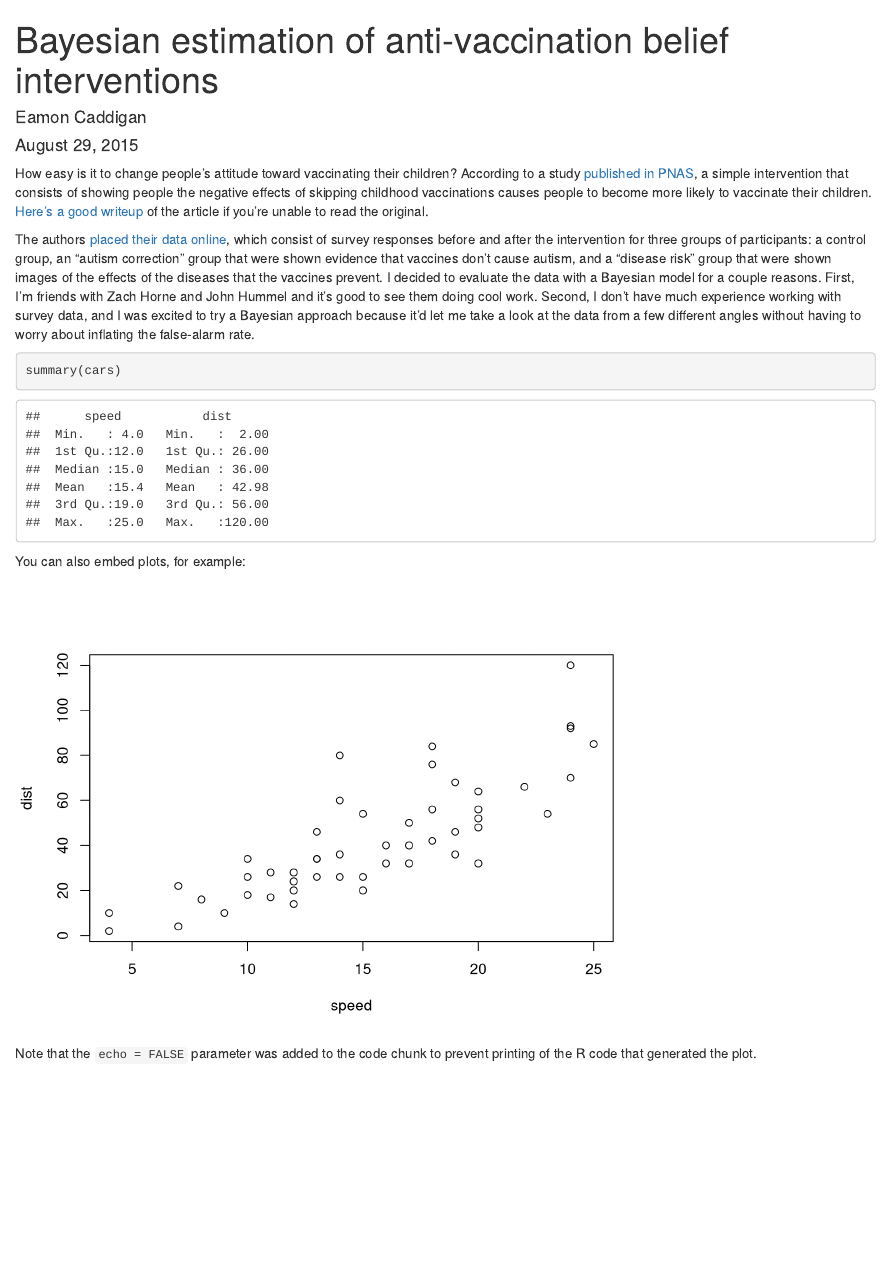
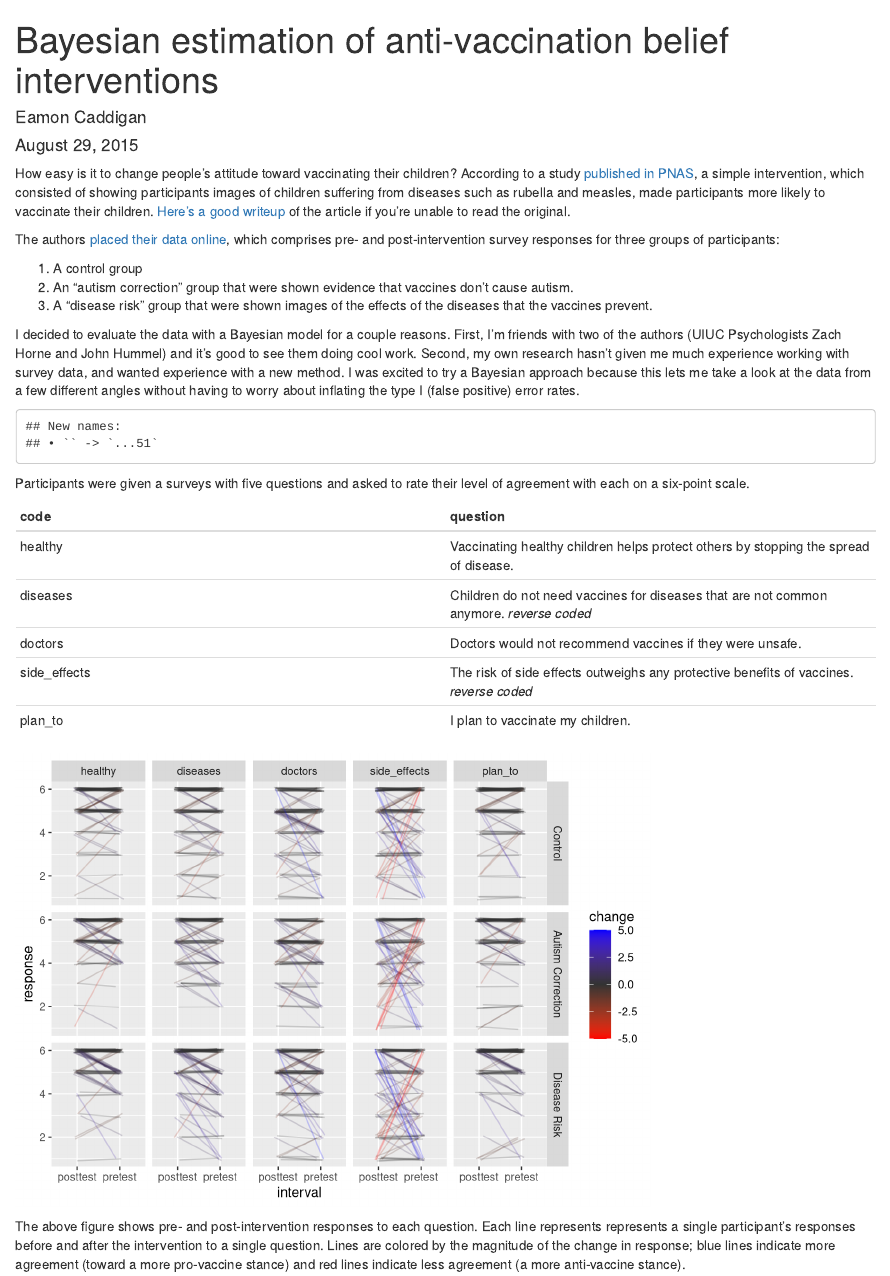
Before and after one commit to eamoncaddigan/antivax-attitudes, an R Markdown document (antivax-attitudes.Rmd): the page in a window 1100 px wide, from its top. Rendered offline with R 4.5, knitr and Pandoc, with nearby package versions; code that draws random numbers runs with fixed seeds of ours.

Commit message:
Initial description and plot

````diff
--- a/antivax-attitudes.Rmd
+++ b/antivax-attitudes.Rmd
@@ -5,18 +5,85 @@ date: "August 29, 2015"
 output: html_document
 ---
 
-How easy is it to change people's attitude toward vaccinating their children? According to a study [published in PNAS](http://www.pnas.org/content/112/33/10321.abstract), a simple intervention that consists of showing people the negative effects of skipping childhood vaccinations causes people to become more likely to vaccinate their children. [Here's a good writeup](https://news.illinois.edu/blog/view/6367/234202) of the article if you're unable to read the original.
 
-The authors [placed their data online](https://osf.io/nx364/), which consist of survey responses before and after the intervention for three groups of participants: a control group, an "autism correction" group that were shown evidence that vaccines don't cause autism, and a "disease risk" group that were shown images of the effects of the diseases that the vaccines prevent. I decided to evaluate the data with a Bayesian model for a couple reasons. First, I'm friends with Zach Horne and John Hummel and it's good to see them doing cool work. Second, I don't have much experience working with survey data, and I was excited to try a Bayesian approach because it'd let me take a look at the data from a few different angles without having to worry about inflating the false-alarm rate.
+How easy is it to change people's attitude toward vaccinating their children? According to a study [published in PNAS](http://www.pnas.org/content/112/33/10321.abstract), a simple intervention, which consisted of showing participants images of children suffering from diseases such as rubella and measles, made participants more likely to vaccinate their children. [Here's a good writeup](https://news.illinois.edu/blog/view/6367/234202) of the article if you're unable to read the original.
 
-```{r}
-summary(cars)
+The authors [placed their data online](https://osf.io/nx364/), which comprises pre- and post-intervention survey responses for three groups of participants:
+
+1. A control group
+2. An "autism correction" group that were shown evidence that vaccines don't cause autism.
+3. A "disease risk" group that were shown images of the effects of the diseases that the vaccines prevent.
+
+I decided to evaluate the data with a Bayesian model for a couple reasons. First, I'm friends with two of the authors (UIUC Psychologists Zach Horne and John Hummel) and it's good to see them doing cool work. Second, my own research hasn't given me much experience working with survey data, and wanted experience with a new method. I was excited to try a Bayesian approach because this lets me take a look at the data from a few different angles without having to worry about inflating the type I (false positive) error rates.
+
+```{r, echo=FALSE}
+library(readxl)
+library(tidyr)
+suppressMessages(library(dplyr))
+library(ggplot2)
+
+# Generates warnings for the Ps who didn't do day 2
+suppressWarnings(expData <- read_excel("Vacc_HPHH_publicDataset.xlsx", sheet = 2))
+
+# Exclude Ps who didn't do day 2 and failed the attention checks
+expData.clean <- expData %>%
+  # It's good to add a subject number so we can go back to original data
+  mutate(subject_number = 1:nrow(.)) %>%
+  filter(Returned == 1,
+         `AttentionCheck_PostTest (if = 4 then include)` == 4,
+         `AttentionChecks_Sum(include if = 4)` == 4,
+         Paid_Attention == 1)
+
+# Get all the dependent measures into a DF
+questionnaireData <- expData.clean %>%
+  # Pull out the columns and use consistent names
+  select(subject_number,
+         intervention = Condition,
+         pretest.healthy = Healthy_VaxscalePretest,
+         posttest.healthy = Healthy_VaxscalePosttest,
+         pretest.diseases = Diseases_VaxScalePretest,
+         posttest.diseases = Diseases_VaxScalePosttest,
+         pretest.doctors = Doctors_VaxScalePreTest,
+         posttest.doctors = Doctors_VaxScalePostTest,
+         pretest.side_effects = Sideeffects_VaxScalePreTest,
+         posttest.side_effects = Sideeffects_VaxScalePostTest,
+         pretest.plan_to = Planto_VaxScalePreTest,
+         posttest.plan_to = Planto_VaxScalePostTest) %>%
+  # Reverse-code the approrpiate columns
+  mutate(pretest.diseases = 7 - pretest.diseases,
+         posttest.diseases = 7 - posttest.diseases,
+         pretest.side_effects = 7 - pretest.side_effects,
+         posttest.side_effects = 7 - posttest.side_effects) %>%
+  # Tidy the data
+  gather("question", "response", -subject_number, -intervention) %>%
+  separate(question, c("interval", "question"), sep = "\\.") %>%
+  mutate(intervention = factor(intervention, c("Control", "Autism Correction", "Disease Risk")),
+         interval = factor(interval, c("pretest", "posttest"), ordered = TRUE),
+         question = factor(question, c("healthy", "diseases", "doctors", "side_effects", "plan_to")))
 ```
 
-You can also embed plots, for example:
+Participants were given a surveys with five questions and asked to rate their level of agreement with each on a six-point scale.
+
+code         | question
+-------------|-------------
+healthy      | Vaccinating healthy children helps protect others by stopping the spread of disease.
+diseases     | Children do not need vaccines for diseases that are not common anymore. *reverse coded*
+doctors      | Doctors would not recommend vaccines if they were unsafe.
+side_effects | The risk of side effects outweighs any protective benefits of vaccines. *reverse coded*
+plan_to      | I plan to vaccinate my children.
 
 ```{r, echo=FALSE}
-plot(cars)
+# Calculate the change-in-attitude for each subject on each question
+questionnaireData <- questionnaireData %>%
+  group_by(subject_number, question) %>%
+  spread(interval, response) %>% mutate(change = posttest-pretest) %>%
+  gather("interval", "response", pretest, posttest)
+
+p2 <- ggplot(questionnaireData, aes(x = interval, y = response, group = subject_number, color = change)) +
+  geom_line(alpha = 0.2, position = position_jitter(w = 0.1, h = 0.1)) +
+  facet_grid(intervention ~ question) +
+  scale_color_gradient2(low="red", mid="grey20", high="blue")
+print(p2)
 ```
 
-Note that the `echo = FALSE` parameter was added to the code chunk to prevent printing of the R code that generated the plot.
+The above figure shows pre- and post-intervention responses to each question. Each line represents represents a single participant's responses before and after the intervention to a single question. Lines are colored by the magnitude of the change in response; blue lines indicate more agreement (toward a more pro-vaccine stance) and red lines indicate less agreement (a more anti-vaccine stance).
````
